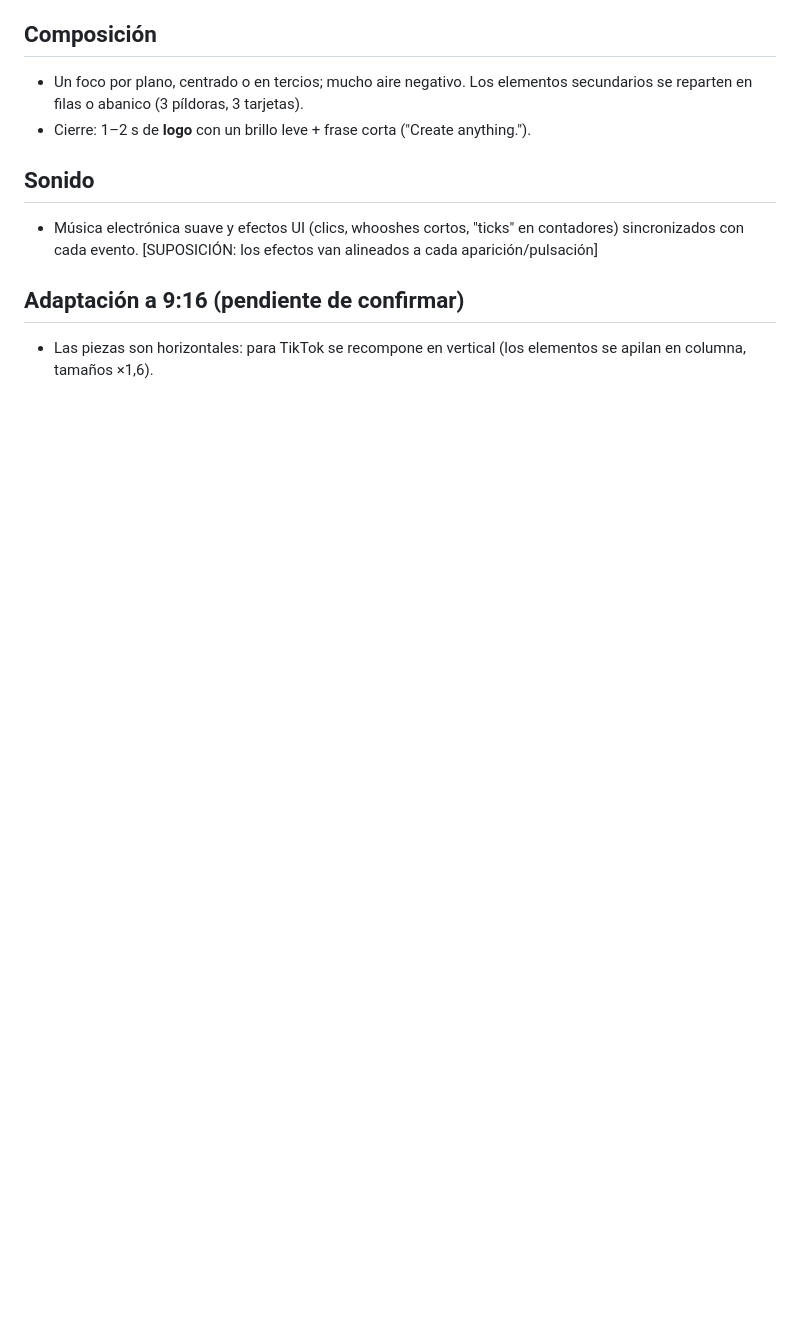
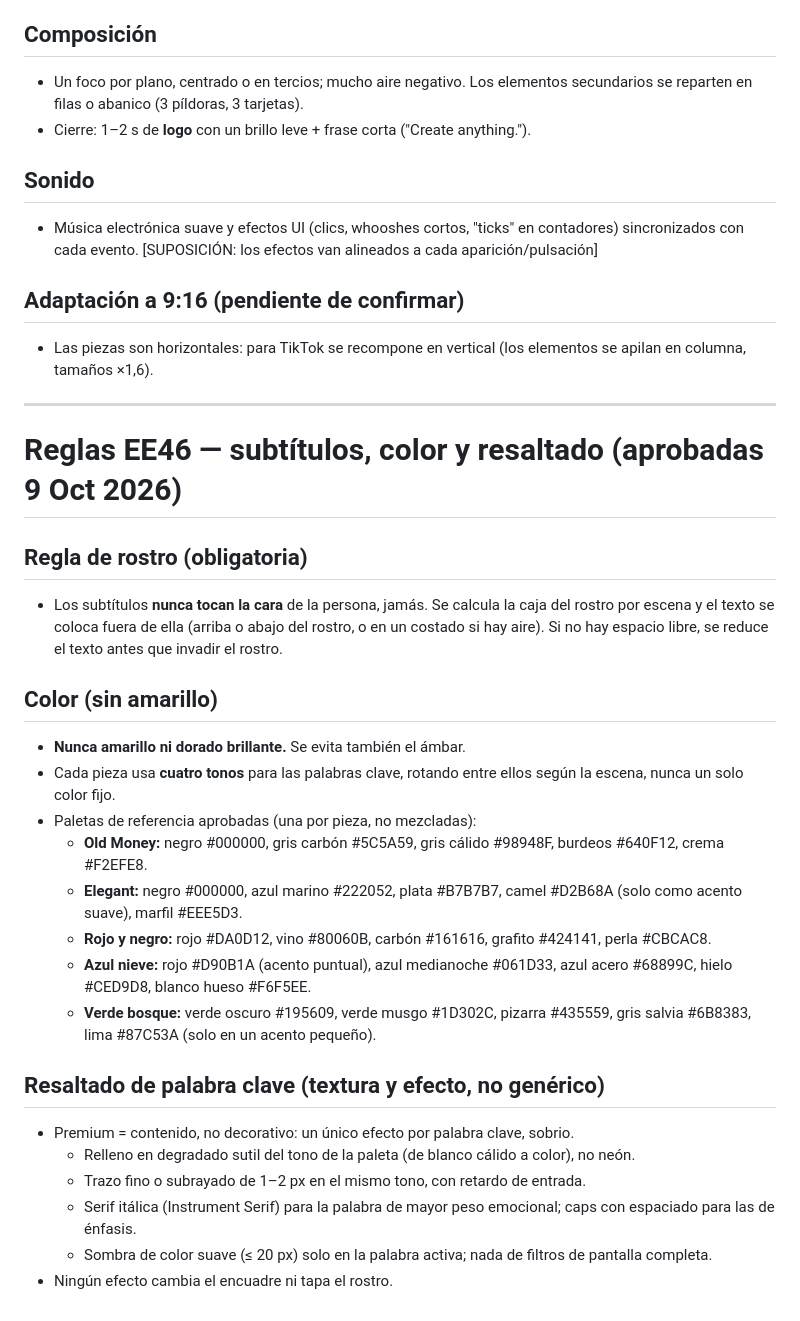
Before and after one commit to estudianteoscar123-eng/oscar-1-editor, a Markdown page: video-editor/estilo.md, the part around the change. GitHub-like rendering; blank space fills up the shorter version.

Commit message:
Document EE46 subtitle rules: face clearance, palettes, keyword effects
Co-Authored-By: Claude Haiku 5.5 <noreply@anthropic.com>
Claude-Session: https://claude.ai/code/session_01C6h9by9AGUsVRZ66AngsEX

```diff
--- a/video-editor/estilo.md
+++ b/video-editor/estilo.md
@@ -149,3 +149,28 @@ Fuentes: v1 5804b7c5 (14,2 s), v2 681bb645 (16,1 s), v3 9e133b28 (24,2 s), v4 c7
 
 ## Adaptación a 9:16 (pendiente de confirmar)
 - Las piezas son horizontales: para TikTok se recompone en vertical (los elementos se apilan en columna, tamaños ×1,6).
+
+---
+
+# Reglas EE46 — subtítulos, color y resaltado (aprobadas 9 Oct 2026)
+
+## Regla de rostro (obligatoria)
+- Los subtítulos **nunca tocan la cara** de la persona, jamás. Se calcula la caja del rostro por escena y el texto se coloca fuera de ella (arriba o abajo del rostro, o en un costado si hay aire). Si no hay espacio libre, se reduce el texto antes que invadir el rostro.
+
+## Color (sin amarillo)
+- **Nunca amarillo ni dorado brillante.** Se evita también el ámbar.
+- Cada pieza usa **cuatro tonos** para las palabras clave, rotando entre ellos según la escena, nunca un solo color fijo.
+- Paletas de referencia aprobadas (una por pieza, no mezcladas):
+  - **Old Money:** negro #000000, gris carbón #5C5A59, gris cálido #98948F, burdeos #640F12, crema #F2EFE8.
+  - **Elegant:** negro #000000, azul marino #222052, plata #B7B7B7, camel #D2B68A (solo como acento suave), marfil #EEE5D3.
+  - **Rojo y negro:** rojo #DA0D12, vino #80060B, carbón #161616, grafito #424141, perla #CBCAC8.
+  - **Azul nieve:** rojo #D90B1A (acento puntual), azul medianoche #061D33, azul acero #68899C, hielo #CED9D8, blanco hueso #F6F5EE.
+  - **Verde bosque:** verde oscuro #195609, verde musgo #1D302C, pizarra #435559, gris salvia #6B8383, lima #87C53A (solo en un acento pequeño).
+
+## Resaltado de palabra clave (textura y efecto, no genérico)
+- Premium = contenido, no decorativo: un único efecto por palabra clave, sobrio.
+  - Relleno en degradado sutil del tono de la paleta (de blanco cálido a color), no neón.
+  - Trazo fino o subrayado de 1–2 px en el mismo tono, con retardo de entrada.
+  - Serif itálica (Instrument Serif) para la palabra de mayor peso emocional; caps con espaciado para las de énfasis.
+  - Sombra de color suave (≤ 20 px) solo en la palabra activa; nada de filtros de pantalla completa.
+- Ningún efecto cambia el encuadre ni tapa el rostro.
```
